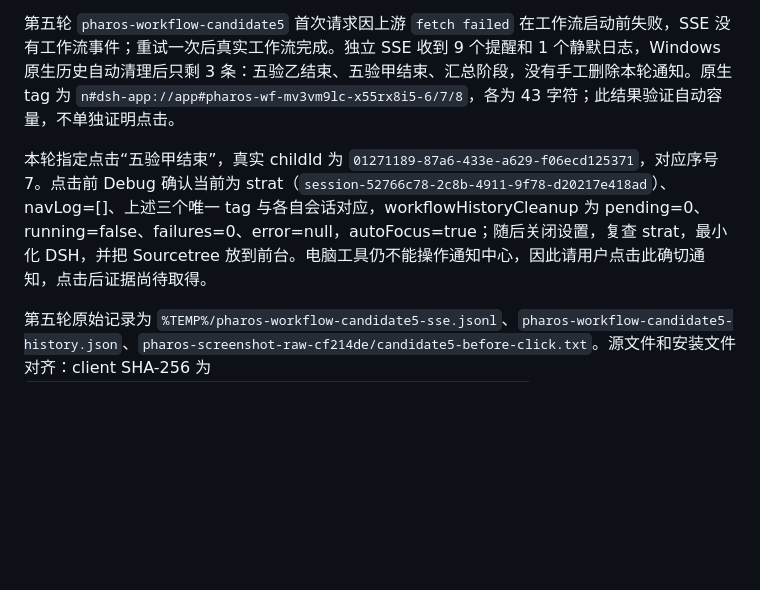
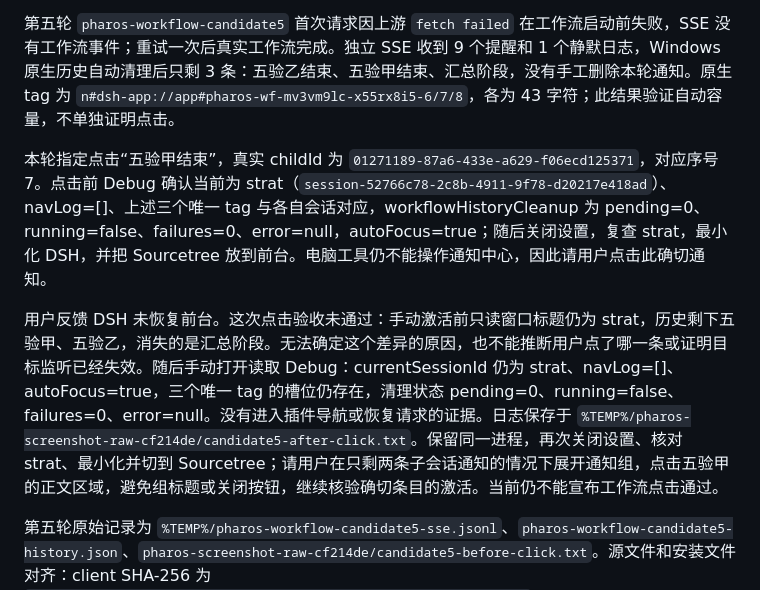
Before and after one commit to Leo-Cjw/dsh-pharos, a Markdown page: docs/issue-1-windows-notifications.md, the part around the change. GitHub-like rendering; blank space fills up the shorter version.

Commit message:
docs: record failed workflow activation and exact-item recheck

```diff
--- a/docs/issue-1-windows-notifications.md
+++ b/docs/issue-1-windows-notifications.md
@@ -166,7 +166,9 @@ B 点击后诊断中也有 `focus-requested, status=200`；该字段只记录 HT
 
 第五轮 `pharos-workflow-candidate5` 首次请求因上游 `fetch failed` 在工作流启动前失败，SSE 没有工作流事件；重试一次后真实工作流完成。独立 SSE 收到 9 个提醒和 1 个静默日志，Windows 原生历史自动清理后只剩 3 条：五验乙结束、五验甲结束、汇总阶段，没有手工删除本轮通知。原生 tag 为 `n#dsh-app://app#pharos-wf-mv3vm9lc-x55rx8i5-6/7/8`，各为 43 字符；此结果验证自动容量，不单独证明点击。
 
-本轮指定点击“五验甲结束”，真实 childId 为 `01271189-87a6-433e-a629-f06ecd125371`，对应序号 7。点击前 Debug 确认当前为 strat（`session-52766c78-2c8b-4911-9f78-d20217e418ad`）、navLog=[]、上述三个唯一 tag 与各自会话对应，workflowHistoryCleanup 为 pending=0、running=false、failures=0、error=null，autoFocus=true；随后关闭设置，复查 strat，最小化 DSH，并把 Sourcetree 放到前台。电脑工具仍不能操作通知中心，因此请用户点击此确切通知，点击后证据尚待取得。
+本轮指定点击“五验甲结束”，真实 childId 为 `01271189-87a6-433e-a629-f06ecd125371`，对应序号 7。点击前 Debug 确认当前为 strat（`session-52766c78-2c8b-4911-9f78-d20217e418ad`）、navLog=[]、上述三个唯一 tag 与各自会话对应，workflowHistoryCleanup 为 pending=0、running=false、failures=0、error=null，autoFocus=true；随后关闭设置，复查 strat，最小化 DSH，并把 Sourcetree 放到前台。电脑工具仍不能操作通知中心，因此请用户点击此确切通知。
+
+用户反馈 DSH 未恢复前台。这次点击验收未通过：手动激活前只读窗口标题仍为 strat，历史剩下五验甲、五验乙，消失的是汇总阶段。无法确定这个差异的原因，也不能推断用户点了哪一条或证明目标监听已经失效。随后手动打开读取 Debug：currentSessionId 仍为 strat、navLog=[]、autoFocus=true，三个唯一 tag 的槽位仍存在，清理状态 pending=0、running=false、failures=0、error=null。没有进入插件导航或恢复请求的证据。日志保存于 `%TEMP%/pharos-screenshot-raw-cf214de/candidate5-after-click.txt`。保留同一进程，再次关闭设置、核对 strat、最小化并切到 Sourcetree；请用户在只剩两条子会话通知的情况下展开通知组，点击五验甲的正文区域，避免组标题或关闭按钮，继续核验确切条目的激活。当前仍不能宣布工作流点击通过。
 
 第五轮原始记录为 `%TEMP%/pharos-workflow-candidate5-sse.jsonl`、`pharos-workflow-candidate5-history.json`、`pharos-screenshot-raw-cf214de/candidate5-before-click.txt`。源文件和安装文件对齐：client SHA-256 为 `D7A8BF3E3B105EB3657CEF5E14DC77D573ED0AD3E58CEA0F37A705AD603F7209`；notification-history SHA-256 为 `0ABB842B4471646577F3CD638AFF8F9D4EF6CC259A40C3FAB24DBEC147D8463C`。服务端测试配置已恢复并读回 workflowEvents=false、workflowLog=false、sound=true、autoFocus=true、currentQuiet=true；为保留本轮点击监听，客户端暂未重启，最终恢复仍需验收后正常重启并读回。
 
```
